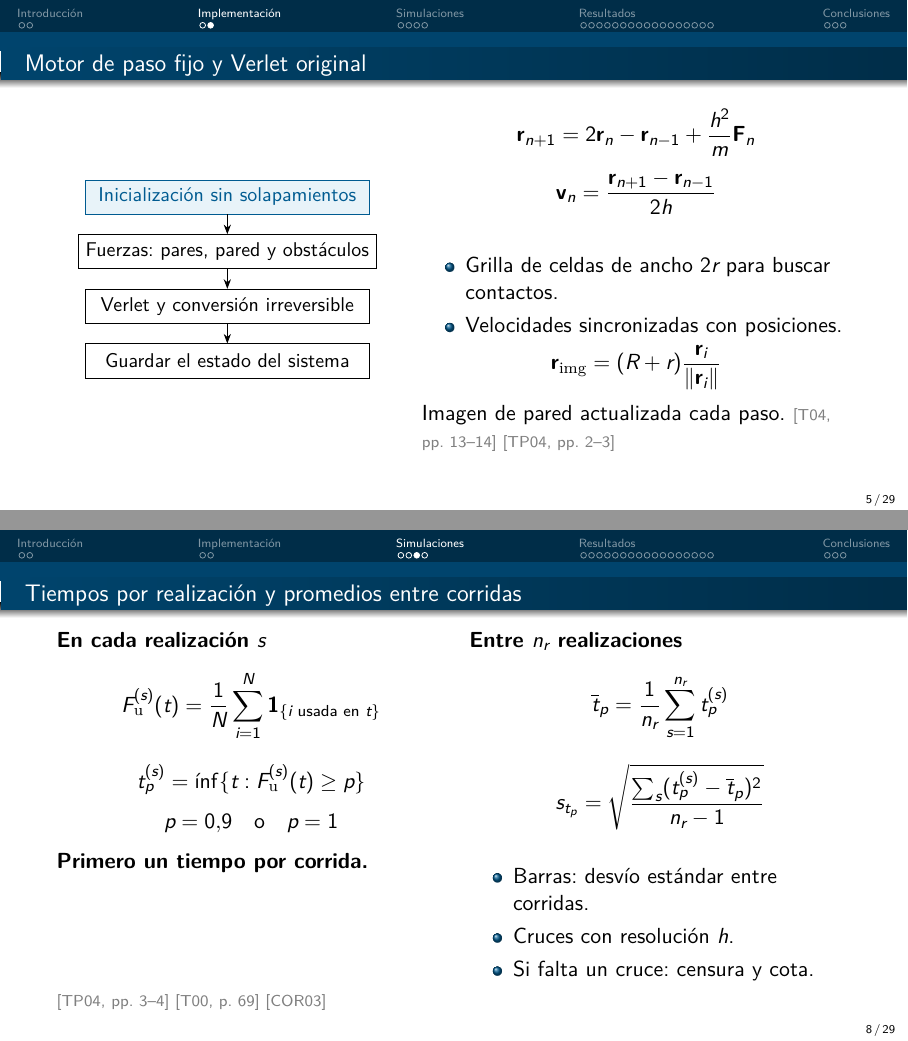
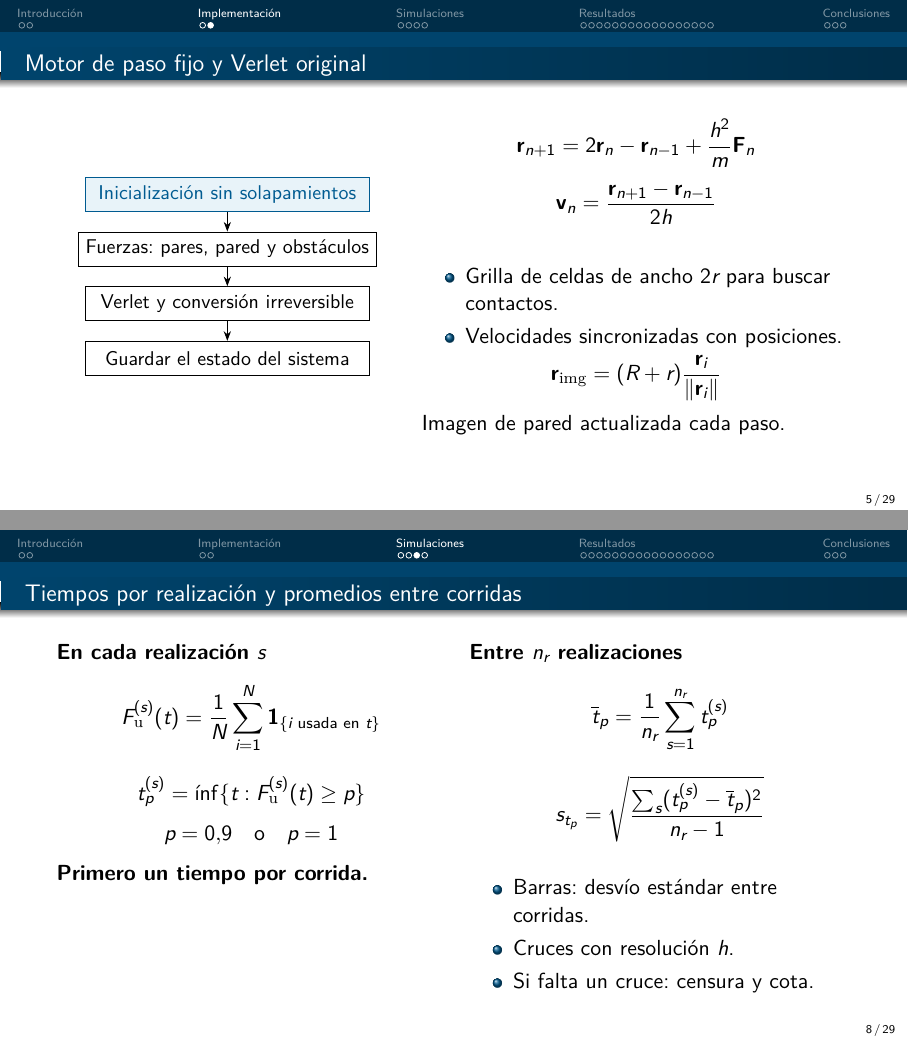
Before and after one commit to eugemigliaro/sistemas-de-simulacion, LaTeX slides (entregas/tp4-billar-circular/presentacion/SdS_TP4_2026Q2G07CS_Presentacion.tex): pages 5 and 8 of 29, joined at a grey line. The pictures show the PDF file entregas/tp4-billar-circular/presentacion/SdS_TP4_2026Q2G07CS_Presentación.pdf that the author committed with the source.

Commit message:
Quita las citas visibles de las diapositivas del TP4

```diff
--- a/entregas/tp4-billar-circular/presentacion/SdS_TP4_2026Q2G07CS_Presentacion.tex
+++ b/entregas/tp4-billar-circular/presentacion/SdS_TP4_2026Q2G07CS_Presentacion.tex
@@ -96,7 +95,7 @@
 \end{itemize}
 \[\mathbf r_{\rm img}=(R+r)\frac{\mathbf r_i}{\|\mathbf r_i\|}\]
 Imagen de pared actualizada cada paso.
-\fuente{[T04, pp. 13--14] [TP04, pp. 2--3]}
+
 \end{column}\end{columns}
 \end{frame}
 
@@ -135,7 +134,7 @@ $v_0$ & $1$ m/s
 \item \textcolor{itbablue}{Fresca}\,$\longrightarrow$\,\textcolor{usedred}{usada} al tocar un obstáculo.
 \item Conversión irreversible; $N$ constante.
 \end{itemize}
-\fuente{[TP04, pp. 2--3]}
+
 \end{column}\end{columns}
 \end{frame}
 % 8 -- 50 s
@@ -158,7 +157,7 @@ $v_0$ & $1$ m/s
 \item Si falta un cruce: censura y cota.
 \end{itemize}
 \end{column}\end{columns}
-\medskip\fuente{[TP04, pp. 3--4] [T00, p. 69] [COR03]}
+
 \end{frame}
 % 9 -- 25 s
 \begin{frame}{Configuración de los estudios}
```
Also changed, not shown: entregas/tp4-billar-circular/presentacion/README.md, entregas/tp4-billar-circular/presentacion/SdS_TP4_2026Q2G07CS_Presentación.pdf, entregas/tp4-billar-circular/presentacion/SdS_TP4_2026Q2G07CS_Presentacion.tex (7 more changed lines), 1 other file.
